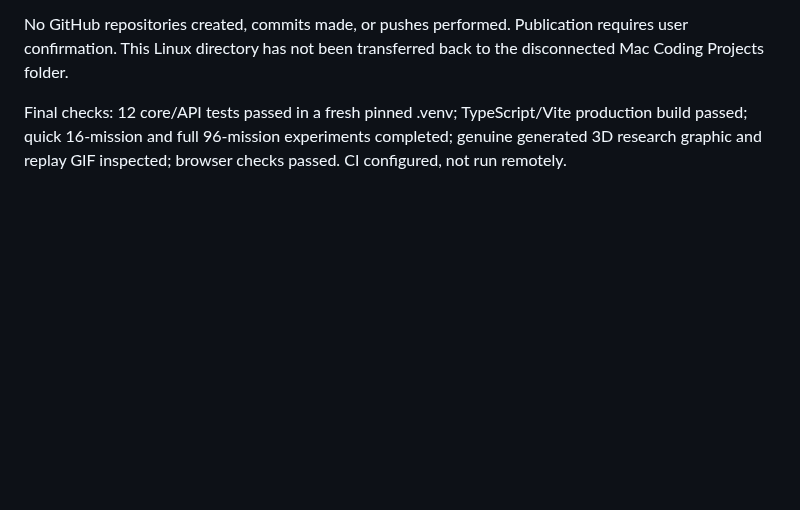
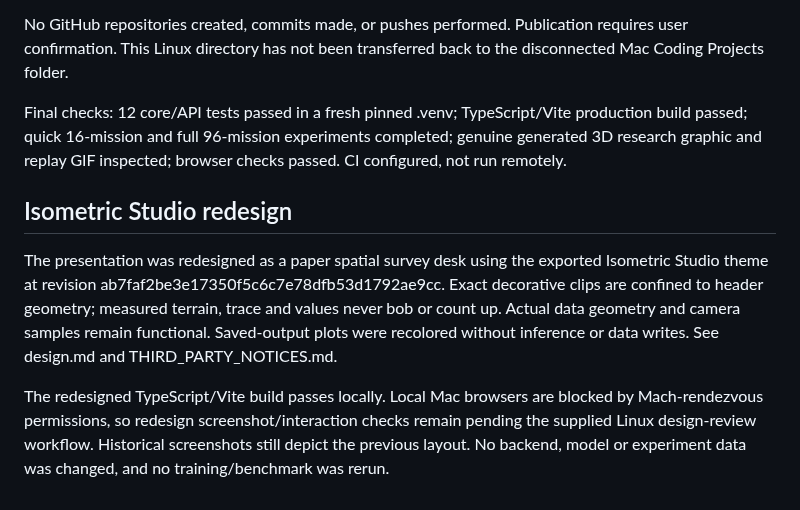
Before and after one commit to mirmoosa1014-rgb/aeromapper-ai, a Markdown page: docs/progress.md, the part around the change. GitHub-like rendering; blank space fills up the shorter version.

```diff
--- a/docs/progress.md
+++ b/docs/progress.md
@@ -9,3 +9,9 @@ Explicit limits: known static no-fly map, one-cell default camera sampling, inac
 No GitHub repositories created, commits made, or pushes performed. Publication requires user confirmation. This Linux directory has not been transferred back to the disconnected Mac Coding Projects folder.
 
 Final checks: 12 core/API tests passed in a fresh pinned .venv; TypeScript/Vite production build passed; quick 16-mission and full 96-mission experiments completed; genuine generated 3D research graphic and replay GIF inspected; browser checks passed. CI configured, not run remotely.
+
+## Isometric Studio redesign
+
+The presentation was redesigned as a paper spatial survey desk using the exported Isometric Studio theme at revision ab7faf2be3e17350f5c6c7e78dfb53d1792ae9cc. Exact decorative clips are confined to header geometry; measured terrain, trace and values never bob or count up. Actual data geometry and camera samples remain functional. Saved-output plots were recolored without inference or data writes. See design.md and THIRD_PARTY_NOTICES.md.
+
+The redesigned TypeScript/Vite build passes locally. Local Mac browsers are blocked by Mach-rendezvous permissions, so redesign screenshot/interaction checks remain pending the supplied Linux design-review workflow. Historical screenshots still depict the previous layout. No backend, model or experiment data was changed, and no training/benchmark was rerun.
```
Also changed, not shown: README.md (+24 -7 lines), THIRD_PARTY_NOTICES.md (added, +27 -0 lines), docs/design.md (added, +63 -0 lines), docs/images/mission-replay.gif, docs/images/research-overview.png, 8 other files.
